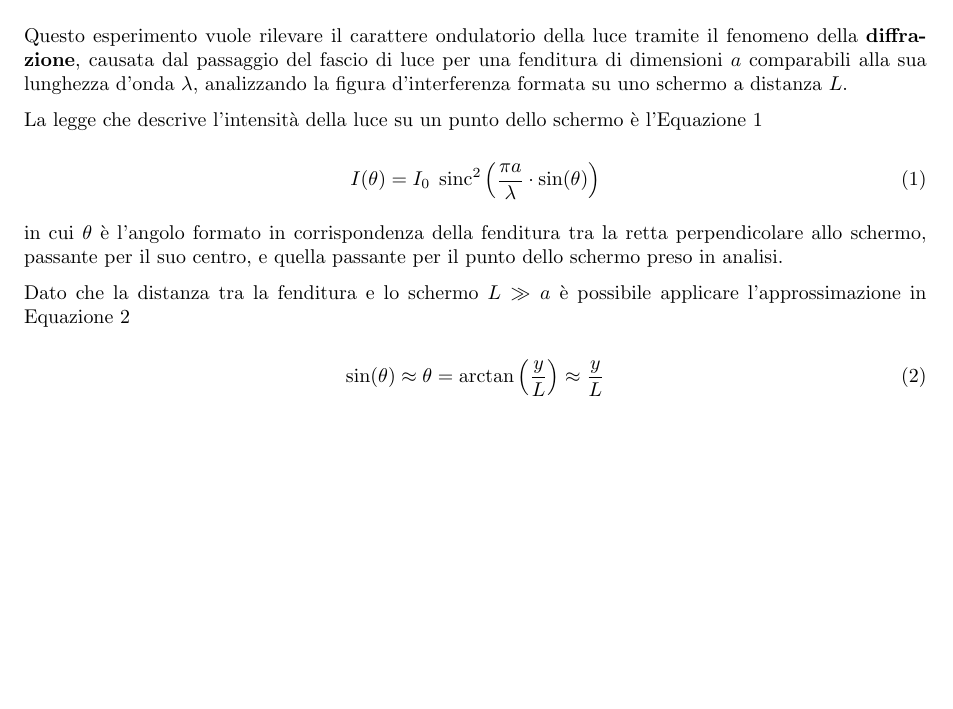
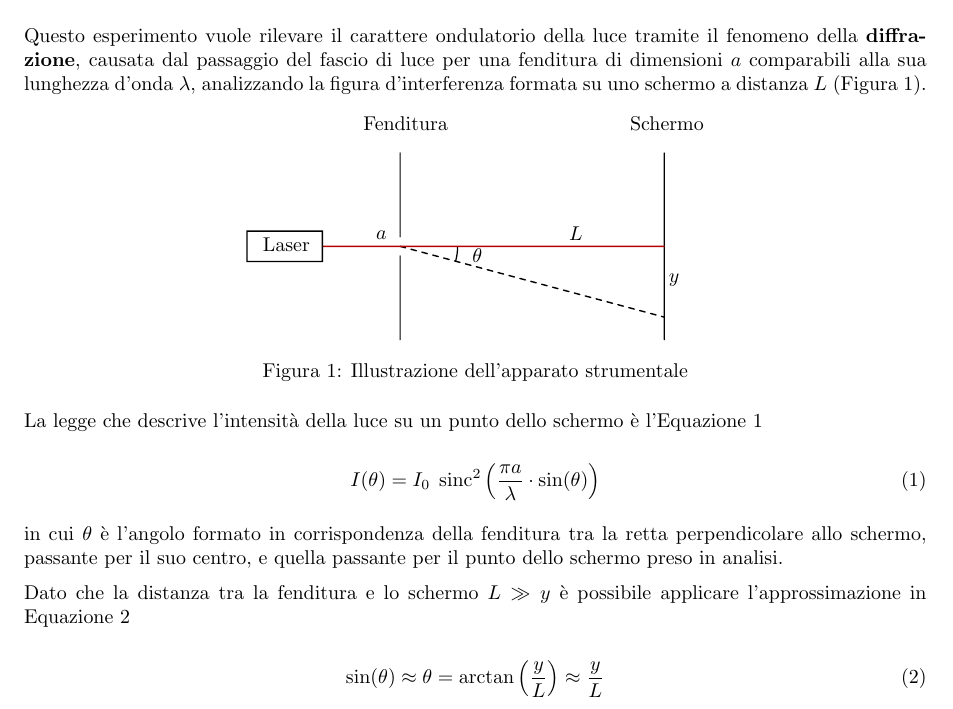
Before and after one commit to Vayxen/Lab2-Ottica-1, a LaTeX document (document/main.tex, which reads document/sections/introduzione.tex): part of page 1 of 2, cut so that both start at the same text, the shorter picture padded with empty space. Compiled offline with pdfLaTeX.

Commit message:
Fix introduzione + immagine fenditura

```diff
--- a/document/main.tex
+++ b/document/main.tex
@@ -5,7 +5,6 @@
 \usepackage[italian]{babel} % italian default text
 \usepackage{parskip}
 
-\usepackage{import} % import other .tex files
 \usepackage[hidelinks]{hyperref} % link references
 \usepackage{bookmark} % better references
 \usepackage{fancyhdr} % custom header and footer %? \fancypagestyle
@@ -18,9 +17,18 @@
 \newtheorem{corollary}{Corollario}[theorem]
 \newtheorem{lemma}[theorem]{Lemma}
 
+\usepackage{import} % import other .tex files
 \usepackage{tabularx, booktabs, multirow, longtable} % table enhance
 \usepackage{caption, subcaption, graphicx, float} % figure enhance
 \graphicspath{{../assets}} % base graphics path
+\graphicspath{{../images}} % base graphics path
+
+\newcommand{\includefig}[2]{
+    \def\svgwidth{#1}
+    \import{../images/}{#2.pdf_tex}
+}
+
+
 
 \usepackage{tcolorbox, color} % colorful things %? \newtcolorbox, \lstinputlisting
 \usepackage{listings} % include code file
--- a/document/sections/introduzione.tex
+++ b/document/sections/introduzione.tex
@@ -5,7 +5,14 @@
 
 \section{Introduzione}
 
-Questo esperimento vuole rilevare il carattere ondulatorio della luce tramite il fenomeno della \textbf{diffrazione}, causata dal passaggio del fascio di luce per una fenditura di dimensioni $a$ comparabili alla sua lunghezza d'onda $\lambda$, analizzando la figura d'interferenza formata su uno schermo a distanza $L$.
+Questo esperimento vuole rilevare il carattere ondulatorio della luce tramite il fenomeno della \textbf{diffrazione}, causata dal passaggio del fascio di luce per una fenditura di dimensioni $a$ comparabili alla sua lunghezza d'onda $\lambda$, analizzando la figura d'interferenza formata su uno schermo a distanza $L$ (\autoref{fig:fenditura}).
+
+\begin{figure}[ht!]
+    \centering
+    \includefig{0.5\textwidth}{fenditura}
+    \caption{Illustrazione dell'apparato strumentale}
+    \label{fig:fenditura}
+\end{figure}
 
 La legge che descrive l'intensità della luce su un punto dello schermo è l'\autoref{eq:I su theta}
 
@@ -15,7 +22,7 @@ La legge che descrive l'intensità della luce su un punto dello schermo è l'\au
 
 in cui $\theta$ è l'angolo formato in corrispondenza della fenditura tra la retta perpendicolare allo schermo, passante per il suo centro, e quella passante per il punto dello schermo preso in analisi.
 
-Dato che la distanza tra la fenditura e lo schermo $L \gg a$ è possibile applicare l'approssimazione in \autoref{eq:approx theta}
+Dato che la distanza tra la fenditura e lo schermo $L \gg y$ è possibile applicare l'approssimazione in \autoref{eq:approx theta}
 
 \begin{equation} \label{eq:approx theta}
     \sin(\theta) \approx \theta = \arctan\left( \frac{y}{L} \right) \approx \frac{y}{L}
```
Also changed, not shown: images/fenditura.pdf (added), images/fenditura.pdf_tex (added), images/fenditura.svg (added), 1 other file.
